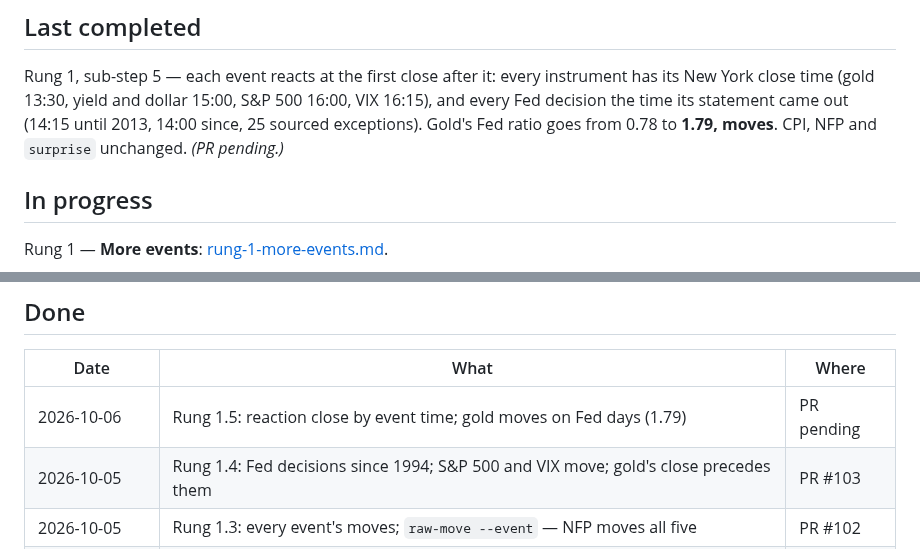
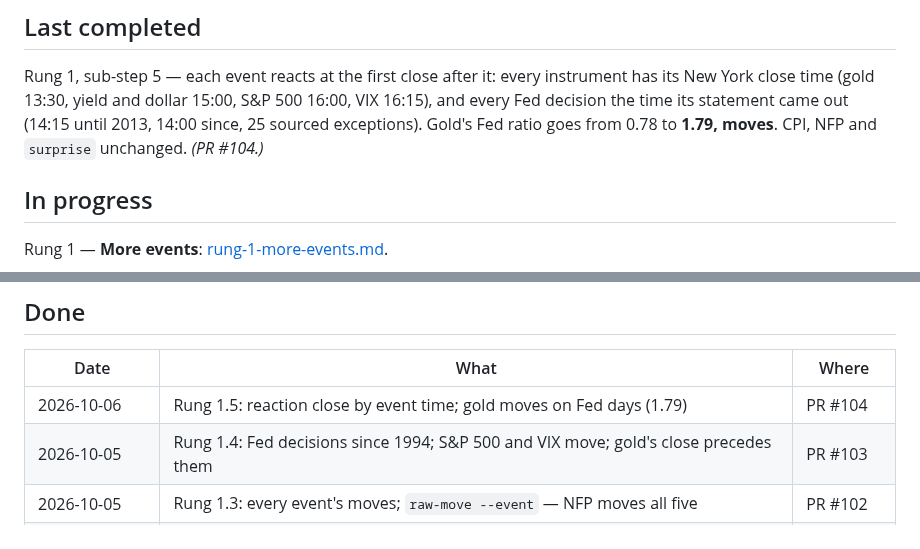
Before and after one commit to diykorey/fortuneteller, a Markdown page: docs/status.md, 2 parts joined by grey strips. Rendered like a GitHub page.

Commit message:
Point the status doc at PR #104

```diff
--- a/docs/status.md
+++ b/docs/status.md
@@ -12,7 +12,7 @@ Rung 1, sub-step 5 — each event reacts at the first close after it: every inst
 York close time (gold 13:30, yield and dollar 15:00, S&P 500 16:00, VIX 16:15), and every Fed
 decision the time its statement came out (14:15 until 2013, 14:00 since, 25 sourced exceptions).
 Gold's Fed ratio goes from 0.78 to **1.79, moves**. CPI, NFP and `surprise` unchanged. *(PR
-pending.)*
+#104.)*
 
 ## In progress
 
@@ -27,7 +27,7 @@ CPI's step 3 re-run, old and new verdicts side by side.
 
 | Date | What | Where |
 | --- | --- | --- |
-| 2026-10-06 | Rung 1.5: reaction close by event time; gold moves on Fed days (1.79) | PR pending |
+| 2026-10-06 | Rung 1.5: reaction close by event time; gold moves on Fed days (1.79) | PR #104 |
 | 2026-10-05 | Rung 1.4: Fed decisions since 1994; S&P 500 and VIX move; gold's close precedes them | PR #103 |
 | 2026-10-05 | Rung 1.3: every event's moves; `raw-move --event` — NFP moves all five | PR #102 |
 | 2026-10-05 | Rung 1.2: NFP releases; dates checked against BLS since 1994 | PR #101 |
```
